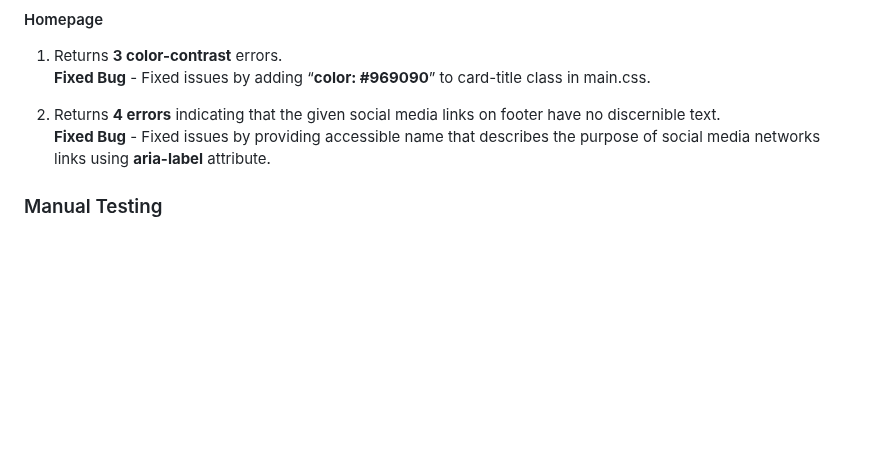
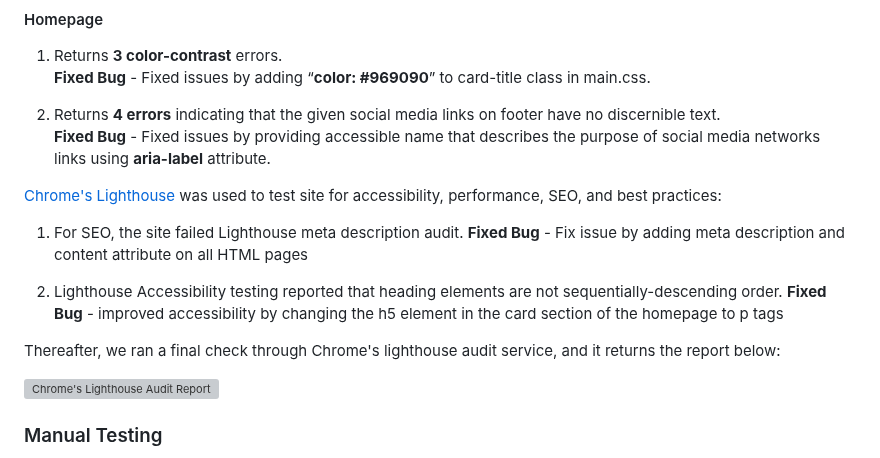
Before and after one commit to panzek/fem-code, a Markdown page: README.md, the part around the change. Drawn GitHub-style; blank space fills up the shorter version; grey boxes are pictures that could not be loaded.

Commit message:
Add chrome lighthouse audit report

```diff
--- a/README.md
+++ b/README.md
@@ -272,6 +272,18 @@ JSHint jQuery Validation Warnings             |        JSHint JavaScript Validat
 2. Returns **4 errors** indicating that the given social media links on footer have no discernible text.\
 **Fixed Bug** - Fixed issues by providing accessible name that describes the purpose of social media networks links using **aria-label** attribute.
 
+[Chrome's Lighthouse](https://developer.chrome.com/docs/lighthouse/) was used to test site for accessibility, performance, SEO, and best practices:
+
+1. For SEO, the site failed Lighthouse meta description audit.
+**Fixed Bug** - Fix issue by adding meta description and content attribute on all HTML pages
+
+1. Lighthouse Accessibility testing reported that heading elements are not sequentially-descending order.
+**Fixed Bug** - improved accessibility by changing the h5 element in the card section of the homepage to p tags
+
+Thereafter, we ran a final check through Chrome's lighthouse audit service, and it returns the report below:
+
+![Chrome's Lighthouse Audit Report](assets/images/lighthouse-audit-report.png)
+
 ### Manual Testing
 
 * Navbar: All the links on the navbar are working.
```
